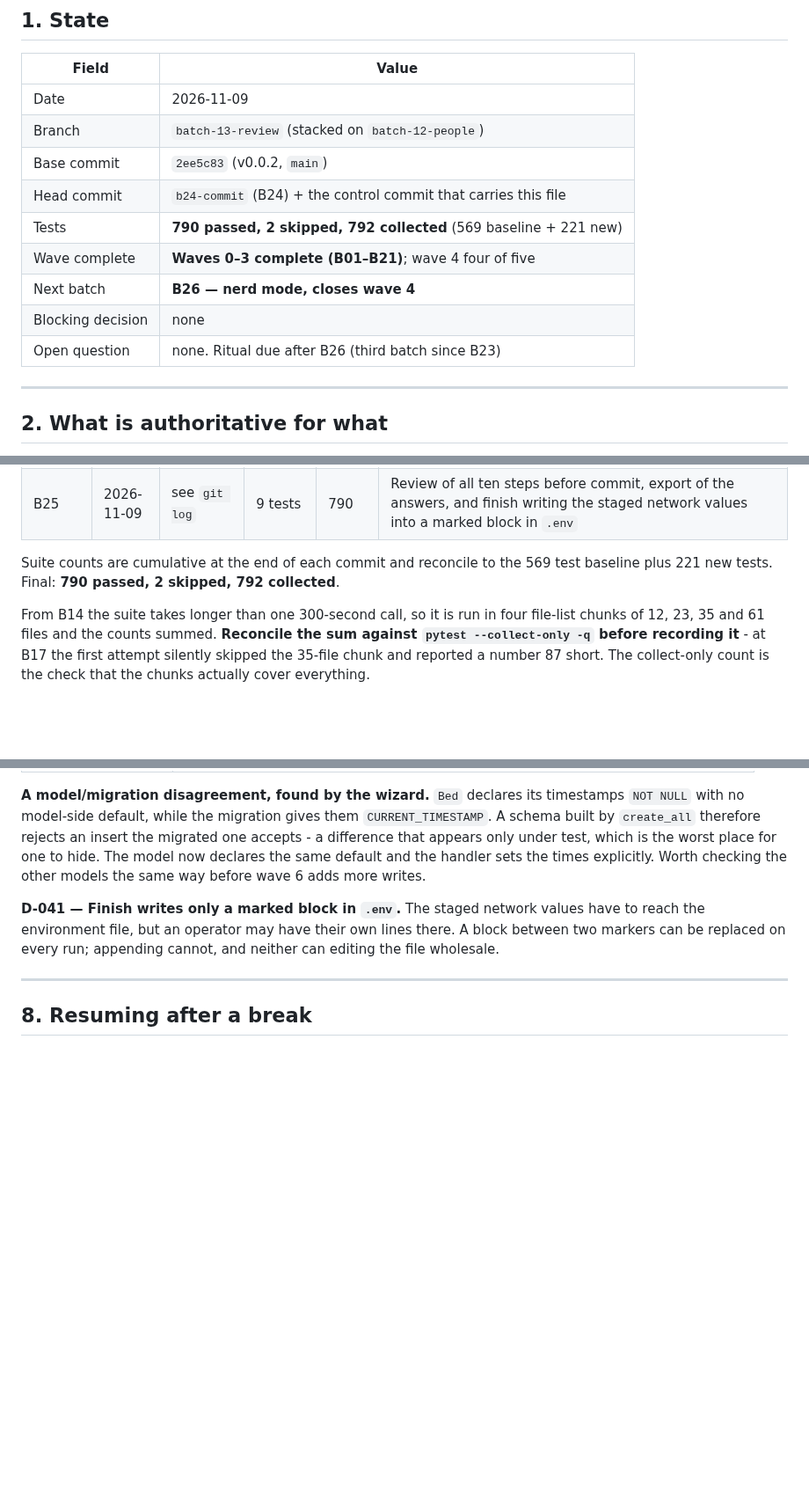
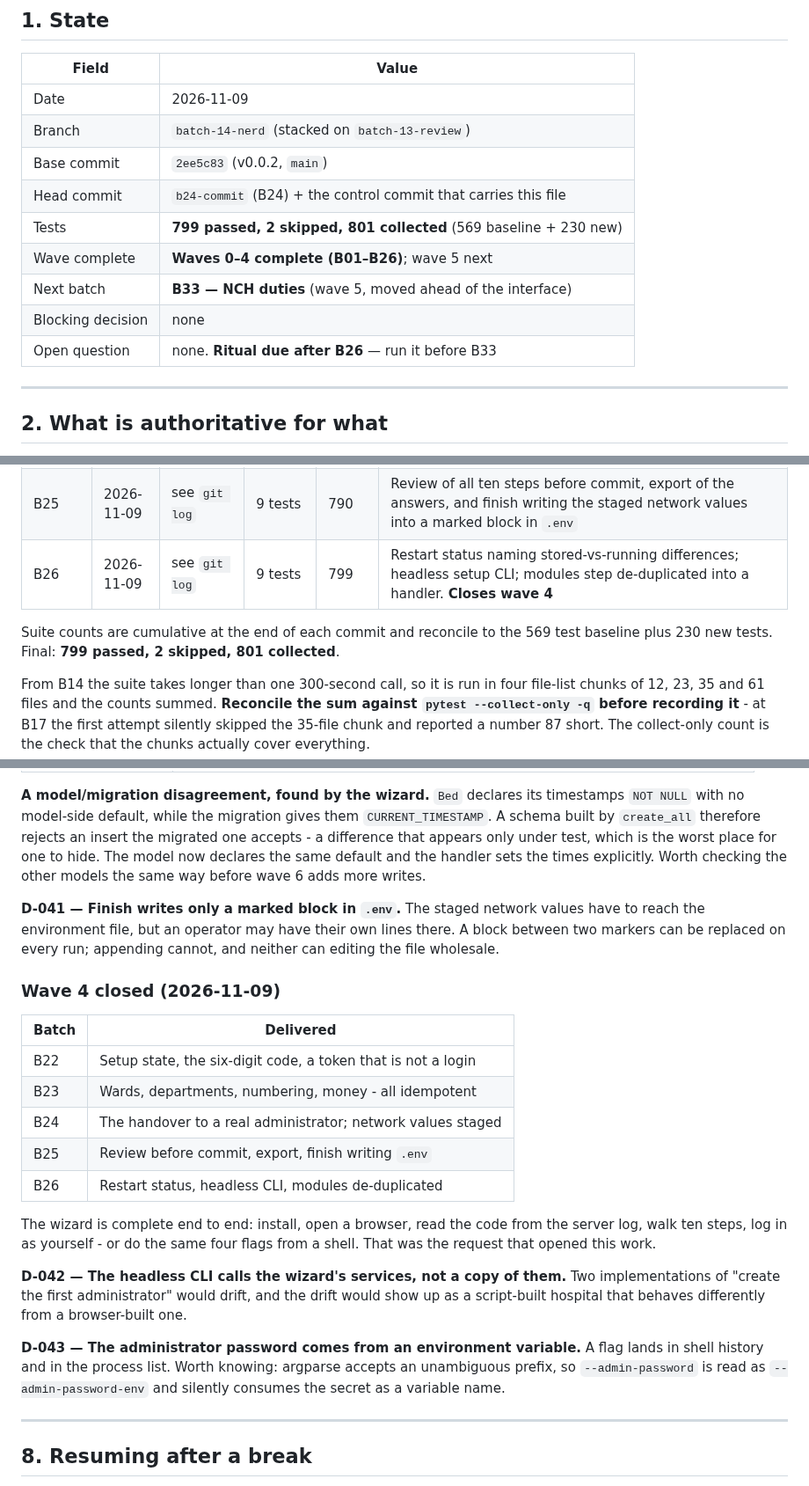
Before and after one commit to drsamonline/HMS, a Markdown page: .ai/CONTROL.md, 3 parts joined by grey strips. Shown at 88% size. Rendered like a GitHub page; blank space fills up the shorter version.

Commit message:
docs(control): close wave 4
799 passed against 801 collected. The wizard is complete end to end: install, read
the code from the log, walk ten steps, log in - or four flags from a shell.

D-042 the headless CLI calls the wizard's services rather than a copy of them.
D-043 the admin password comes from an environment variable, and argparse's prefix
matching means --admin-password is read as --admin-password-env.

Flags the ritual as due before B33.

```diff
--- a/.ai/CONTROL.md
+++ b/.ai/CONTROL.md
@@ -15,14 +15,14 @@ latest milestone in the same paragraph.
 | Field | Value |
 |-------|-------|
 | Date | 2026-11-09 |
-| Branch | `batch-13-review` (stacked on `batch-12-people`) |
+| Branch | `batch-14-nerd` (stacked on `batch-13-review`) |
 | Base commit | `2ee5c83` (v0.0.2, `main`) |
 | Head commit | `b24-commit` (B24) + the control commit that carries this file |
-| Tests | **790 passed, 2 skipped, 792 collected** (569 baseline + 221 new) |
-| Wave complete | **Waves 0–3 complete (B01–B21)**; wave 4 four of five |
-| Next batch | **B26 — nerd mode, closes wave 4** |
+| Tests | **799 passed, 2 skipped, 801 collected** (569 baseline + 230 new) |
+| Wave complete | **Waves 0–4 complete (B01–B26)**; wave 5 next |
+| Next batch | **B33 — NCH duties** (wave 5, moved ahead of the interface) |
 | Blocking decision | none |
-| Open question | none. Ritual due after B26 (third batch since B23) |
+| Open question | none. **Ritual due after B26** — run it before B33 |
 
 ---
 
@@ -377,9 +377,10 @@ numbers for a year. A wizard is a thing people click twice.
 | B23 | 2026-11-09 | `15027e9` | 9 tests | 772 | Wards, departments, numbering and money steps, all idempotent. Found that Bed's model and migration disagreed about timestamps |
 | B24 | 2026-11-09 | see `git log` | 9 tests | 781 | The handover: the first administrator who can log in and open screens. Network values staged for the restart rather than stored |
 | B25 | 2026-11-09 | see `git log` | 9 tests | 790 | Review of all ten steps before commit, export of the answers, and finish writing the staged network values into a marked block in `.env` |
+| B26 | 2026-11-09 | see `git log` | 9 tests | 799 | Restart status naming stored-vs-running differences; headless setup CLI; modules step de-duplicated into a handler. **Closes wave 4** |
 
 Suite counts are cumulative at the end of each commit and reconcile to the 569
-test baseline plus 221 new tests. Final: **790 passed, 2 skipped, 792 collected**.
+test baseline plus 230 new tests. Final: **799 passed, 2 skipped, 801 collected**.
 
 From B14 the suite takes longer than one 300-second call, so it is run in four
 file-list chunks of 12, 23, 35 and 61 files and the counts summed. **Reconcile the
@@ -701,6 +702,30 @@ The staged network values have to reach the environment file, but an operator ma
 have their own lines there. A block between two markers can be replaced on every
 run; appending cannot, and neither can editing the file wholesale.
 
+### Wave 4 closed (2026-11-09)
+
+| Batch | Delivered |
+|-------|-----------|
+| B22 | Setup state, the six-digit code, a token that is not a login |
+| B23 | Wards, departments, numbering, money - all idempotent |
+| B24 | The handover to a real administrator; network values staged |
+| B25 | Review before commit, export, finish writing `.env` |
+| B26 | Restart status, headless CLI, modules de-duplicated |
+
+The wizard is complete end to end: install, open a browser, read the code from the
+server log, walk ten steps, log in as yourself - or do the same four flags from a
+shell. That was the request that opened this work.
+
+**D-042 — The headless CLI calls the wizard's services, not a copy of them.**
+Two implementations of "create the first administrator" would drift, and the drift
+would show up as a script-built hospital that behaves differently from a
+browser-built one.
+
+**D-043 — The administrator password comes from an environment variable.**
+A flag lands in shell history and in the process list. Worth knowing: argparse
+accepts an unambiguous prefix, so `--admin-password` is read as
+`--admin-password-env` and silently consumes the secret as a variable name.
+
 ---
 
 ## 8. Resuming after a break
```
